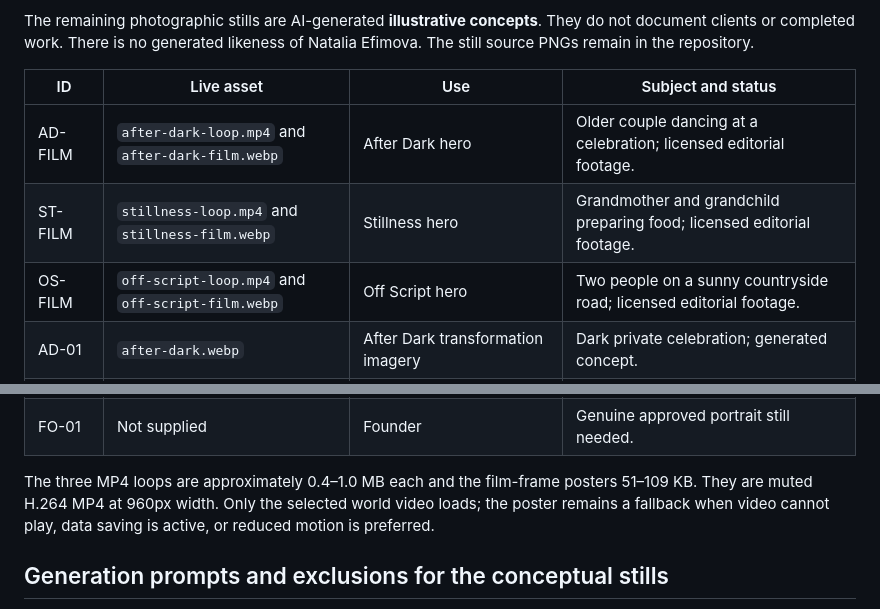
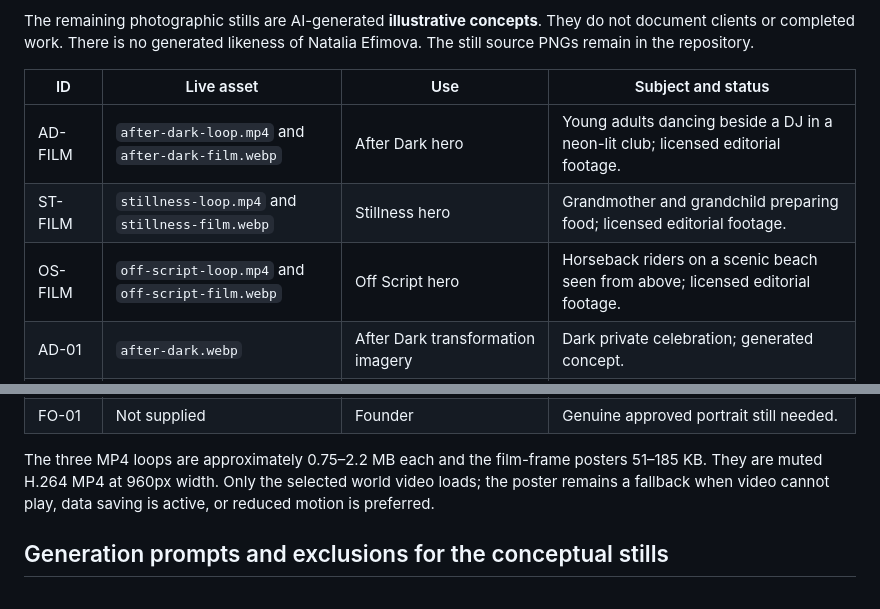
Before and after one commit to animalibra/event-agency, a Markdown page: docs/media-manifest.md, 2 parts joined by grey strips. GitHub-like rendering.

Commit message:
Update visual manifest for replacement club and horseback films

```diff
--- a/docs/media-manifest.md
+++ b/docs/media-manifest.md
@@ -8,9 +8,9 @@ The remaining photographic stills are AI-generated **illustrative concepts**. Th
 
 | ID | Live asset | Use | Subject and status |
 | --- | --- | --- | --- |
-| AD-FILM | `after-dark-loop.mp4` and `after-dark-film.webp` | After Dark hero | Older couple dancing at a celebration; licensed editorial footage. |
+| AD-FILM | `after-dark-loop.mp4` and `after-dark-film.webp` | After Dark hero | Young adults dancing beside a DJ in a neon-lit club; licensed editorial footage. |
 | ST-FILM | `stillness-loop.mp4` and `stillness-film.webp` | Stillness hero | Grandmother and grandchild preparing food; licensed editorial footage. |
-| OS-FILM | `off-script-loop.mp4` and `off-script-film.webp` | Off Script hero | Two people on a sunny countryside road; licensed editorial footage. |
+| OS-FILM | `off-script-loop.mp4` and `off-script-film.webp` | Off Script hero | Horseback riders on a scenic beach seen from above; licensed editorial footage. |
 | AD-01 | `after-dark.webp` | After Dark transformation imagery | Dark private celebration; generated concept. |
 | ST-01 | `stillness.webp` | Art-direction source | Sunlit family table; generated concept. |
 | OS-01 | `off-script.webp` | Off Script transformation imagery | Open Spanish landscape; generated concept. |
@@ -21,7 +21,7 @@ The remaining photographic stills are AI-generated **illustrative concepts**. Th
 | BM-01 | HTML/CSS production board | Behind the magic | Illustrative process, identified as such. |
 | FO-01 | Not supplied | Founder | Genuine approved portrait still needed. |
 
-The three MP4 loops are approximately 0.4–1.0 MB each and the film-frame posters 51–109 KB. They are muted H.264 MP4 at 960px width. Only the selected world video loads; the poster remains a fallback when video cannot play, data saving is active, or reduced motion is preferred.
+The three MP4 loops are approximately 0.75–2.2 MB each and the film-frame posters 51–185 KB. They are muted H.264 MP4 at 960px width. Only the selected world video loads; the poster remains a fallback when video cannot play, data saving is active, or reduced motion is preferred.
 
 ## Generation prompts and exclusions for the conceptual stills
 
```
